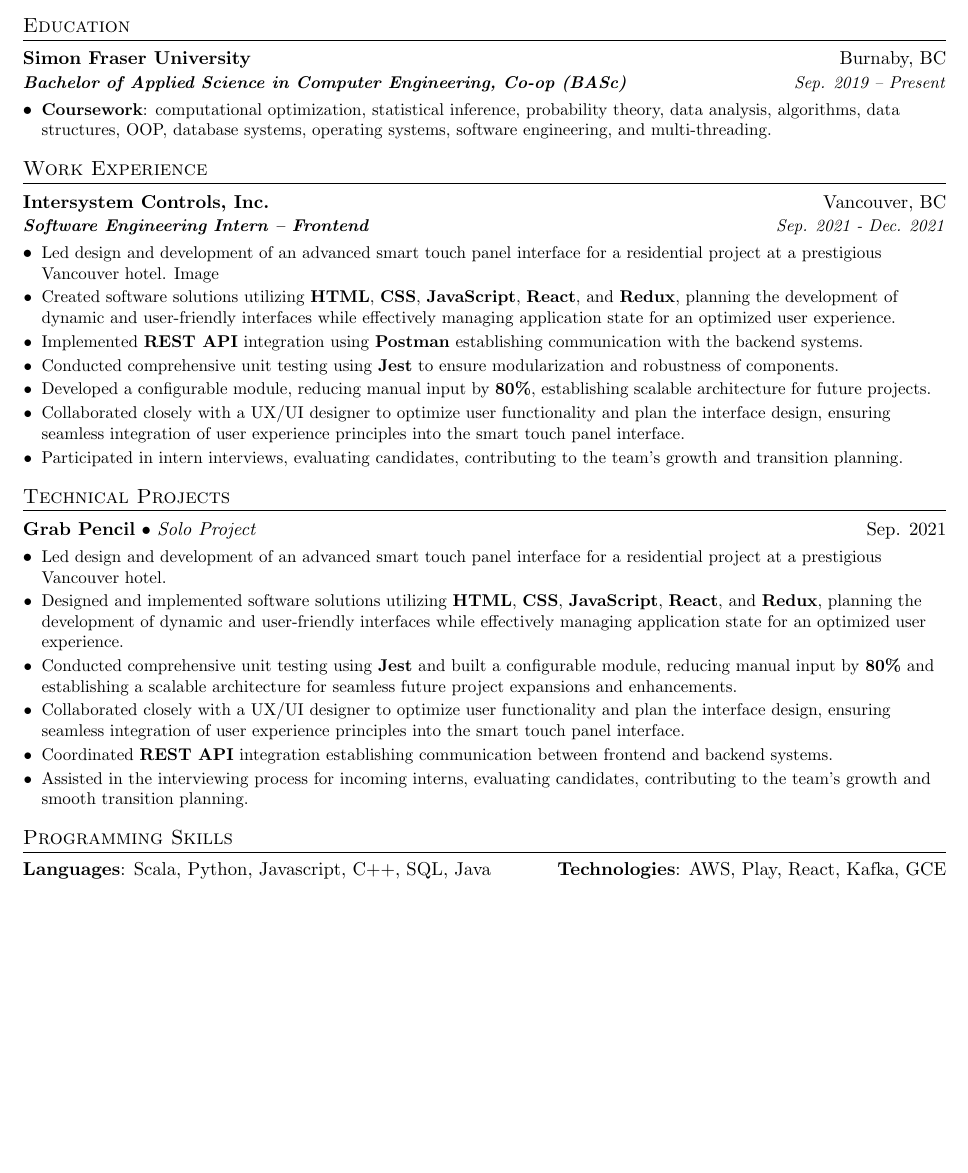
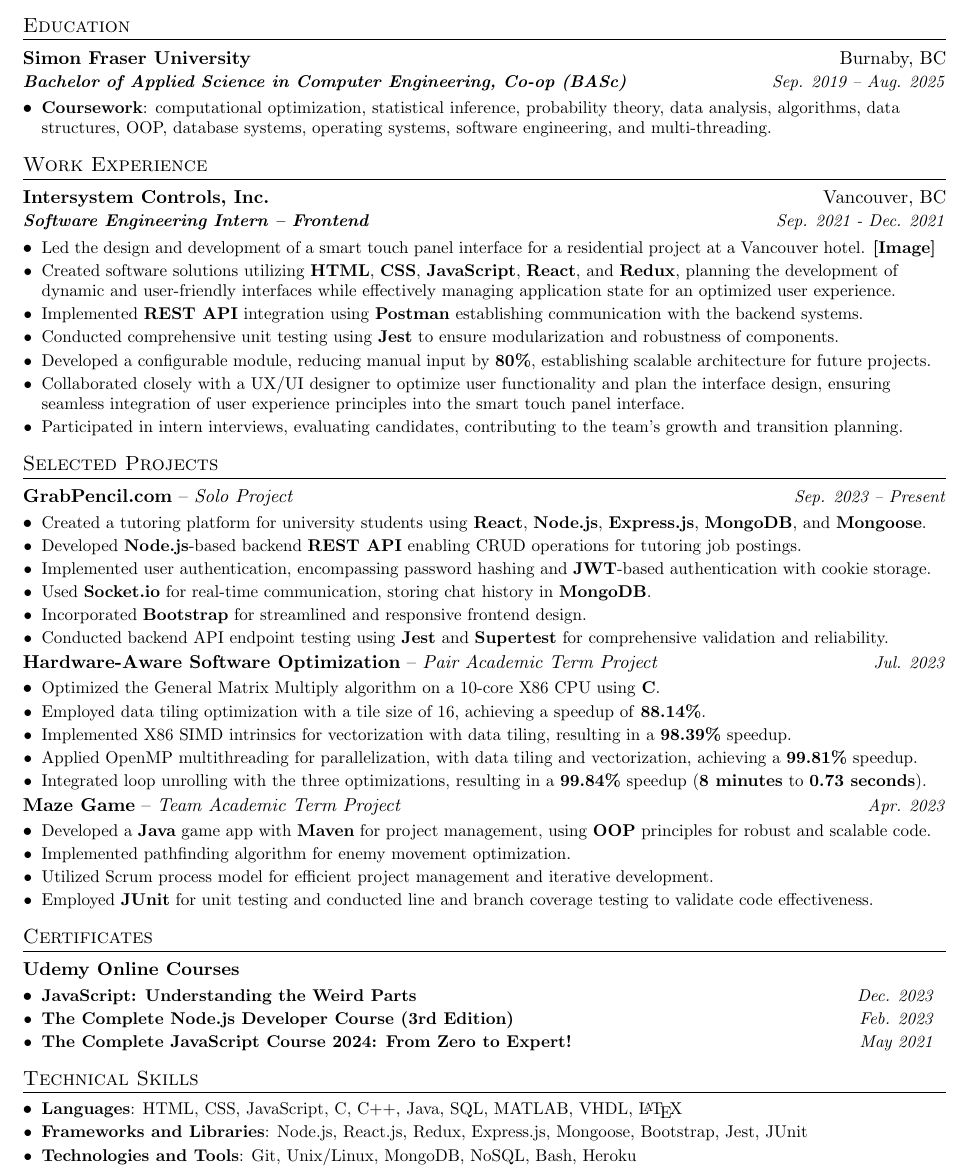
Before and after one commit to jayhonglee/Jaehong-Lee-s-Resume, a LaTeX CV (resume.tex): part of the page, cut so that both start at the same text, the shorter picture padded with empty space. Compiled offline with pdfLaTeX.

Commit message:
Update resume.tex

```diff
--- a/resume.tex
+++ b/resume.tex
@@ -68,7 +68,15 @@
 \newcommand{\projectSubheading}[3]{
   \vspace{-1pt}
     \begin{tabular*}{1\textwidth}{l@{\extracolsep{\fill}}r}
-      \textbf{#1} • {\textit{#2}} & #3 \\
+      \textbf{#1} -- {\textit{#2}} & #3 \\
+      % \textbf{{\small\textit{#3}}} & {\small \textit{#4}} \\
+    \end{tabular*}\vspace{-5pt}
+}
+
+\newcommand{\projectSubheadingUpdated}[1]{
+  \vspace{-1pt}
+    \begin{tabular*}{1\textwidth}{l@{\extracolsep{\fill}}r}
+      \textbf{#1} \\
       % \textbf{{\small\textit{#3}}} & {\small \textit{#4}} \\
     \end{tabular*}\vspace{-5pt}
 }
@@ -100,7 +108,7 @@
   % \resumeSubHeadingListStart
     \resumeSubheading
       {Simon Fraser University}{Burnaby, BC}
-      {Bachelor of Applied Science in Computer Engineering, Co-op (BASc)}{Sep. 2019 -- Present}
+      {Bachelor of Applied Science in Computer Engineering, Co-op (BASc)}{Sep. 2019 -- Aug. 2025}
       \resumeItemListStart
         \resumeItemUpdated
           {\textbf{Coursework}: computational optimization, statistical inference, probability theory, data analysis, algorithms, data structures, OOP, database systems, operating systems, software engineering, and multi-threading.}
@@ -116,7 +124,7 @@
       {Software Engineering Intern -- Frontend}{Sep. 2021 - Dec. 2021}
       \resumeItemListStart
         \resumeItemUpdated
-          {Led design and development of an advanced smart touch panel interface for a residential project at a prestigious Vancouver hotel. \href{}{Image}}
+          {Led the design and development of a smart touch panel interface for a residential project at a Vancouver hotel. \href{https://github.com/jayhonglee/Jaehong-Lee-s-Resume/blob/main/img/Calista_UI1.jpg?raw=true}{\textbf{[Image]}}}
         \resumeItemUpdated
           {Created software solutions utilizing \textbf{HTML}, \textbf{CSS}, \textbf{JavaScript}, \textbf{React}, and \textbf{Redux}, planning the development of dynamic and user-friendly interfaces while effectively managing application state for an optimized user experience.}
         \resumeItemUpdated
@@ -132,34 +140,77 @@
       \resumeItemListEnd
 
 %-----------PROJECTS-----------------
-\section{Technical Projects}
+\section{Selected Projects}
  \projectSubheading
-      {Grab Pencil}{Solo Project}{Sep. 2021}
+      {\href{https://grabpencil.com/}{GrabPencil.com}}{Solo Project}{\textit{\small Sep. 2023 -- Present}}
       \resumeItemListStart
         \resumeItemUpdated
-          {Led design and development of an advanced smart touch panel interface for a residential project at a prestigious Vancouver hotel.}
+          {Created a tutoring platform for university students using \textbf{React}, \textbf{Node.js}, \textbf{Express.js}, \textbf{MongoDB}, and \textbf{Mongoose}.}
         \resumeItemUpdated
-          {Designed and implemented software solutions utilizing \textbf{HTML}, \textbf{CSS}, \textbf{JavaScript}, \textbf{React}, and \textbf{Redux}, planning the development of dynamic and user-friendly interfaces while effectively managing application state for an optimized user experience.}
+          {Developed \textbf{Node.js}-based backend \textbf{REST API} enabling CRUD operations for tutoring job postings.}
         \resumeItemUpdated
-          {Conducted comprehensive unit testing using \textbf{Jest} and built a configurable module, reducing manual input by \textbf{80\%} and establishing a scalable architecture for seamless future project expansions and enhancements.}
+          {Implemented user authentication, encompassing password hashing and \textbf{JWT}-based authentication with cookie storage.}
         \resumeItemUpdated
-          {Collaborated closely with a UX/UI designer to optimize user functionality and plan the interface design, ensuring seamless integration of user experience principles into the smart touch panel interface.}
+          {Used \textbf{Socket.io} for real-time communication, storing chat history in \textbf{MongoDB}.}
         \resumeItemUpdated
-          {Coordinated \textbf{REST API} integration establishing communication between frontend and backend systems.}
+          {Incorporated \textbf{Bootstrap} for streamlined and responsive frontend design.}
         \resumeItemUpdated
-          {Assisted in the interviewing process for incoming interns, evaluating candidates, contributing to the team's growth and smooth transition planning.}
+          {Conducted backend API endpoint testing using \textbf{Jest} and \textbf{Supertest} for comprehensive validation and reliability.}
       \resumeItemListEnd
+
+ \vspace{6pt}\projectSubheading
+      {\href{https://github.com/jayhonglee/Hardware-Aware-Software-Optimization}{Hardware-Aware Software Optimization}}{Pair Academic Term Project}{\textit{\small Jul. 2023}}
+      \resumeItemListStart
+        \resumeItemUpdated
+          {Optimized the General Matrix Multiply algorithm on a 10-core X86 CPU using \textbf{C}.}
+        \resumeItemUpdated
+          {Employed data tiling optimization with a tile size of 16, achieving a speedup of \textbf{88.14\%}.}
+        \resumeItemUpdated
+          {Implemented X86 SIMD intrinsics for vectorization with data tiling, resulting in a \textbf{98.39\%} speedup.}
+        \resumeItemUpdated
+          {Applied OpenMP multithreading for parallelization, with data tiling and vectorization, achieving a \textbf{99.81\%} speedup.}
+        \resumeItemUpdated
+          {Integrated loop unrolling with the three optimizations, resulting in a \textbf{99.84\%} speedup (\textbf{8 minutes} to \textbf{0.73 seconds}).}
+      \resumeItemListEnd
+
+ \vspace{6pt}\projectSubheading
+      {\href{https://github.com/jayhonglee/mazeGame}{Maze Game}}{Team Academic Term Project}{\textit{\small Apr. 2023}}
+      \resumeItemListStart
+        \resumeItemUpdated
+          {Developed a \textbf{Java} game app with \textbf{Maven} for project management, using \textbf{OOP} principles for robust and scalable code.}
+        \resumeItemUpdated
+          {Implemented pathfinding algorithm for enemy movement optimization.}
+        \resumeItemUpdated
+          {Utilized Scrum process model for efficient project management and iterative development.}
+        \resumeItemUpdated
+          {Employed \textbf{JUnit} for unit testing and conducted line and branch coverage testing to validate code effectiveness.}
+      \resumeItemListEnd
+
 
 %
 %--------PROGRAMMING SKILLS------------
-\section{Programming Skills}
- % \resumeSubHeadingListStart
-   % \item{
-     \textbf{Languages}{: Scala, Python, Javascript, C++, SQL, Java}
-     \hfill
-     \textbf{Technologies}{: AWS, Play, React, Kafka, GCE}
-   % }
- % \resumeSubHeadingListEnd
+\section{Certificates}
+ \projectSubheadingUpdated
+      {Udemy Online Courses}
+      \resumeItemListStart
+        \resumeItemUpdated
+          {\textbf{\href{https://www.udemy.com/course/understand-javascript/}{JavaScript: Understanding the Weird Parts}} \hfill \textit{Dec. 2023}}
+        \resumeItemUpdated
+          {\textbf{\href{https://www.udemy.com/course/the-complete-nodejs-developer-course-2/}{The Complete Node.js Developer Course (3rd Edition)}} \hfill \textit{Feb. 2023}}
+        \resumeItemUpdated
+          {\textbf{\href{https://www.udemy.com/course/the-complete-javascript-course/}{The Complete JavaScript Course 2024: From Zero to Expert!}} \hfill \textit{May 2021}}
+       \resumeItemListEnd
+
+%--------PROGRAMMING SKILLS------------
+\section{Technical Skills}
+   \resumeItemListStart
+        \resumeItemUpdated
+          {\textbf{Languages}{: HTML, CSS, JavaScript, C, C++, Java, SQL, MATLAB, VHDL, \LaTeX }}
+        \resumeItemUpdated
+          {\textbf{Frameworks and Libraries}{: Node.js, React.js, Redux, Express.js, Mongoose, Bootstrap, Jest, JUnit }}
+        \resumeItemUpdated
+          {\textbf{Technologies and Tools}{: Git, Unix/Linux, MongoDB, NoSQL, Bash, Heroku}}
+   \resumeItemListEnd
 
 
 %-------------------------------------------
```
Also changed, not shown: resume.tex (2 more changed lines).
